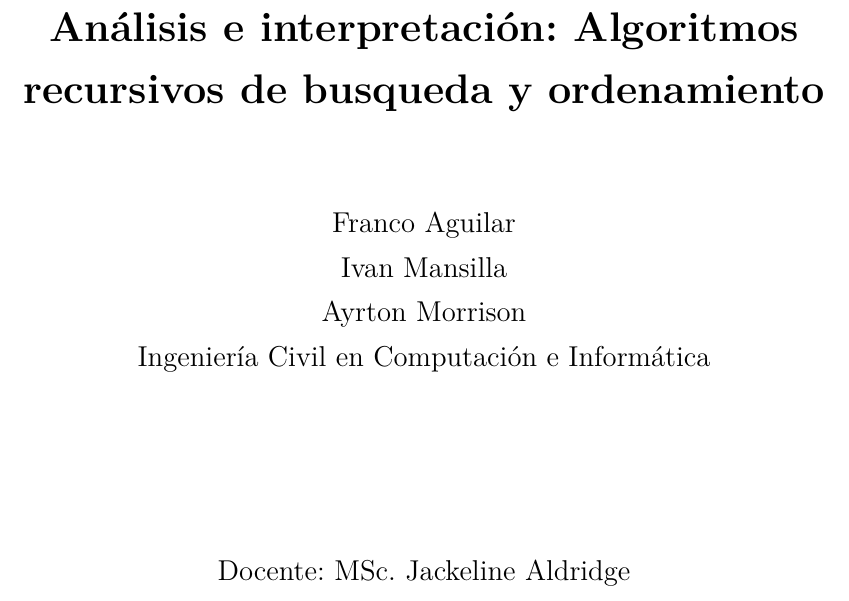
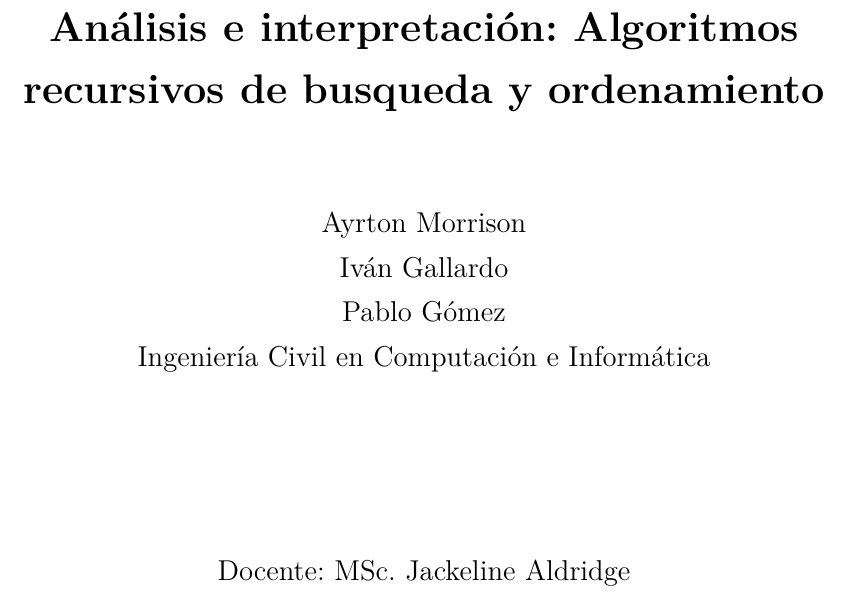
Before and after one commit to ayrtonmo/tarea_algoritmos_2, a LaTeX document (docs/latex/main.tex): part of page 1 of 11, cut so that both start at the same text. Compiled offline with pdfLaTeX.

Commit message:
docs: Cambio de nombres de los integrantes al informe

```diff
--- a/docs/latex/main.tex
+++ b/docs/latex/main.tex
@@ -5,7 +5,7 @@
 
 % --------------- Metadata (edit these) ----------------
 \newcommand{\tituloInforme}{Análisis e interpretación: Algoritmos recursivos de busqueda y ordenamiento}
-\newcommand{\AuthorName}{Franco Aguilar \\ Ivan Mansilla \\ Ayrton Morrison}
+\newcommand{\AuthorName}{Ayrton Morrison \\ Iván Gallardo \\ Pablo Gómez}
 \newcommand{\nombreCarrera}{Ingeniería Civil en Computación e Informática}
 \newcommand{\profesorRamo}{MSc. Jackeline Aldridge}
 \newcommand{\nombreRamo}{Diseño de Algoritmos}
```
Also changed, not shown: docs/latex/main.tex (2 more changed lines).
